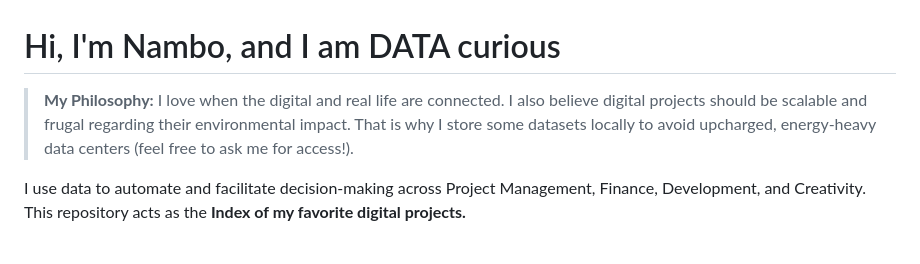
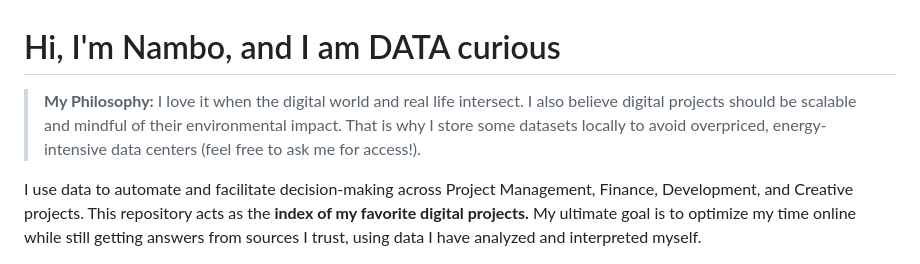
Before and after one commit to adeline-hub/adeline-hub, a Markdown page: README.md, the part around the change. Rendered like a GitHub page.

```diff
--- a/README.md
+++ b/README.md
@@ -1,8 +1,9 @@
 # Hi, I'm Nambo, and I am DATA curious
 
-> **My Philosophy:** I love when the digital and real life are connected. I also believe digital projects should be scalable and frugal regarding their environmental impact. That is why I store some datasets locally to avoid upcharged, energy-heavy data centers (feel free to ask me for access!).
+> **My Philosophy:** I love it when the digital world and real life intersect. I also believe digital projects should be scalable and mindful of their environmental impact. That is why I store some datasets locally to avoid overpriced, energy-intensive data centers (feel free to ask me for access!).
 
-I use data to automate and facilitate decision-making across Project Management, Finance, Development, and Creativity. This repository acts as the **Index of my favorite digital projects.**
+I use data to automate and facilitate decision-making across Project Management, Finance, Development, and Creative projects. This repository acts as the **index of my favorite digital projects.**
+My ultimate goal is to optimize my time online while still getting answers from sources I trust, using data I have analyzed and interpreted myself.
 
 <div align="center">
   <!-- REPLACE THE LINK BELOW WITH YOUR ACTUAL PHOTO URL -->
```
